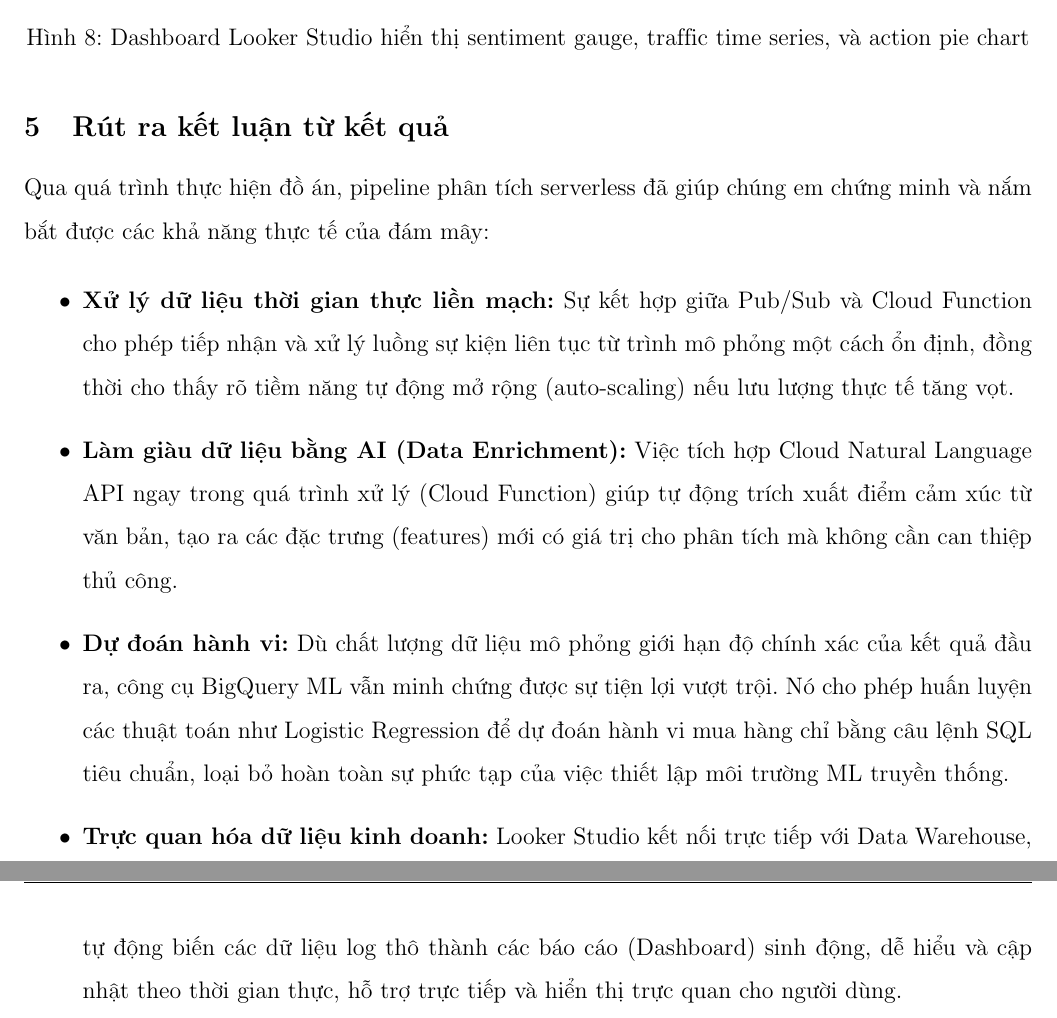
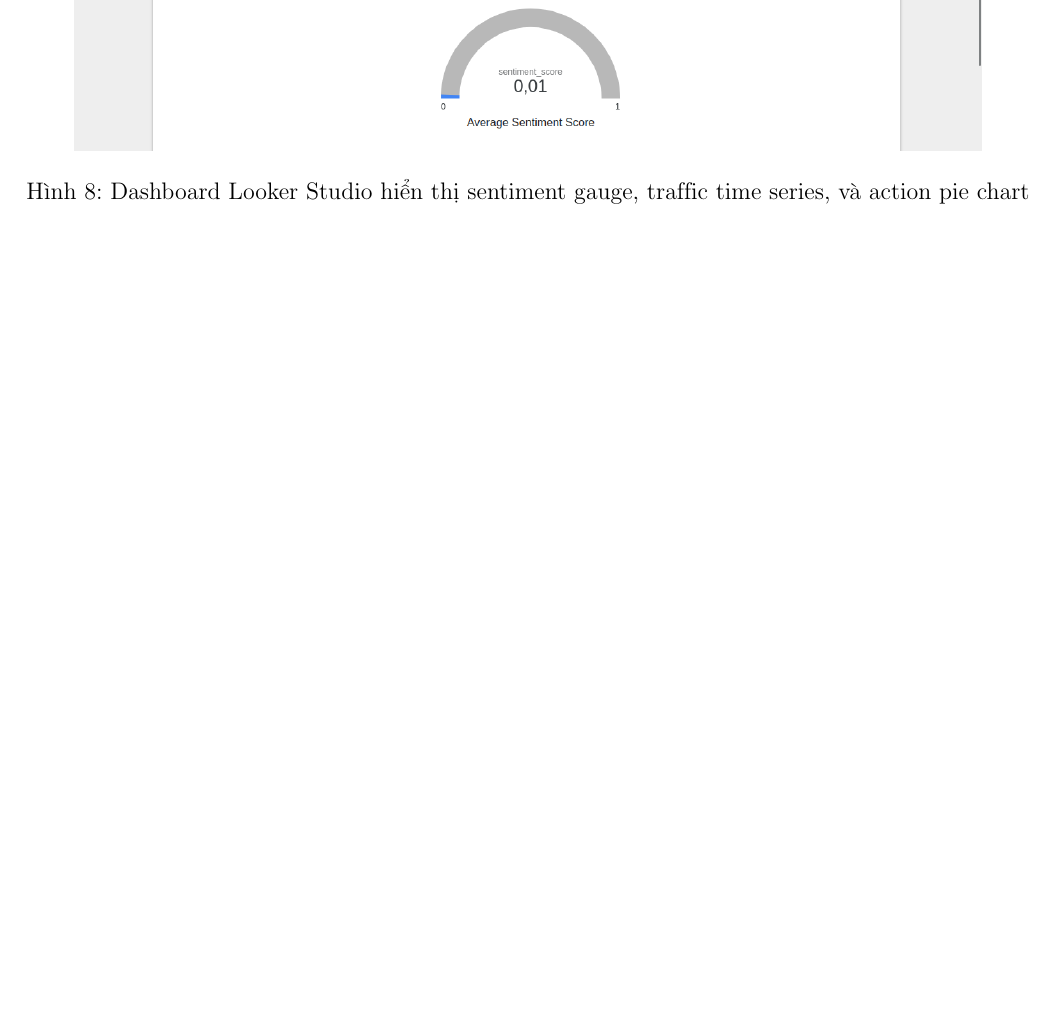
Before and after one commit to jake-learning-lab/intelligent-cloud-based-log-analytics-and-BI-system, a LaTeX document (main.tex, which reads content/result.tex): two parts of pages 17 and 18 of 18 before the commit and part of page 17 of 17 after it, the two joined at a grey line, cut so that both start at the same text, the shorter picture padded with empty space. Compiled offline with pdfLaTeX.

Commit message:
part 5 removed, insights modified and students ID added

```diff
--- a/content/result.tex
+++ b/content/result.tex
@@ -97,17 +93,3 @@ Dưới đây là các hình ảnh chính từ quá trình triển khai:
     \includegraphics[width=0.9\textwidth]{img/phase-5-looker-dashboard.png}
     \caption{Dashboard Looker Studio hiển thị sentiment gauge, traffic time series, và action pie chart}
 \end{figure}
-
-\subsection{Rút ra kết luận từ kết quả}
-
-Qua quá trình thực hiện đồ án, pipeline phân tích serverless đã giúp chúng em chứng minh và nắm bắt được các khả năng thực tế của đám mây:
-
-\begin{itemize}
-    \item \textbf{Xử lý dữ liệu thời gian thực liền mạch:} Sự kết hợp giữa Pub/Sub và Cloud Function cho phép tiếp nhận và xử lý luồng sự kiện liên tục từ trình mô phỏng một cách ổn định, đồng thời cho thấy rõ tiềm năng tự động mở rộng (auto-scaling) nếu lưu lượng thực tế tăng vọt.
-
-    \item \textbf{Làm giàu dữ liệu bằng AI (Data Enrichment):} Việc tích hợp Cloud Natural Language API ngay trong quá trình xử lý (Cloud Function) giúp tự động trích xuất điểm cảm xúc từ văn bản, tạo ra các đặc trưng (features) mới có giá trị cho phân tích mà không cần can thiệp thủ công.
-
-    \item \textbf{Dự đoán hành vi:} Dù chất lượng dữ liệu mô phỏng giới hạn độ chính xác của kết quả đầu ra, công cụ BigQuery ML vẫn minh chứng được sự tiện lợi vượt trội. Nó cho phép huấn luyện các thuật toán như Logistic Regression để dự đoán hành vi mua hàng chỉ bằng câu lệnh SQL tiêu chuẩn, loại bỏ hoàn toàn sự phức tạp của việc thiết lập môi trường ML truyền thống.
-
-    \item \textbf{Trực quan hóa dữ liệu kinh doanh:} Looker Studio kết nối trực tiếp với Data Warehouse, tự động biến các dữ liệu log thô thành các báo cáo (Dashboard) sinh động, dễ hiểu và cập nhật theo thời gian thực, hỗ trợ trực tiếp và hiển thị trực quan cho người dùng.
-\end{itemize}
--- a/main.tex
+++ b/main.tex
@@ -36,7 +36,8 @@
 \newcommand{\studentname}{
 \begin{tabular}{l l} % Two columns: left-aligned
 Nguyễn Minh Hiếu & 23120124 \\
-Nguyễn Minh Tú & 23120125 \\
+Nguyễn Minh Tú & 23120101 \\
+Nguyễn Xuân Duy & 23120121 \\
 
 \end{tabular}
                         }
```
Also changed, not shown: main.pdf, content/result.tex (10 more changed lines).
